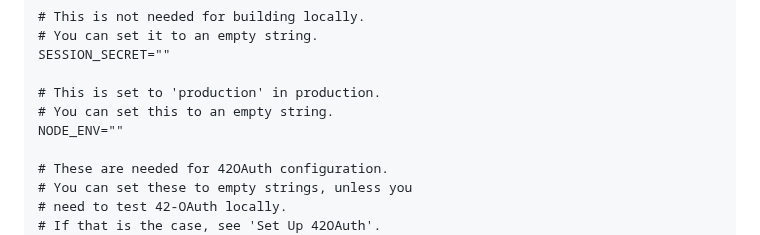
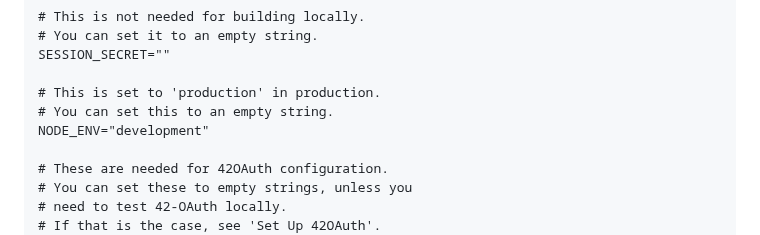
Before and after one commit to 42-student-council/website, a Markdown page: .github/docs/DOTENV.md, the part around the change. Drawn GitHub-style.

Commit message:
Update .github/docs/DOTENV.md
Co-authored-by: Simon <ifaoji@pm.me>

```diff
--- a/.github/docs/DOTENV.md
+++ b/.github/docs/DOTENV.md
@@ -30,7 +30,7 @@ SESSION_SECRET=""
 
 # This is set to 'production' in production.
 # You can set this to an empty string.
-NODE_ENV=""
+NODE_ENV="development"
 
 # These are needed for 42OAuth configuration.
 # You can set these to empty strings, unless you
```
